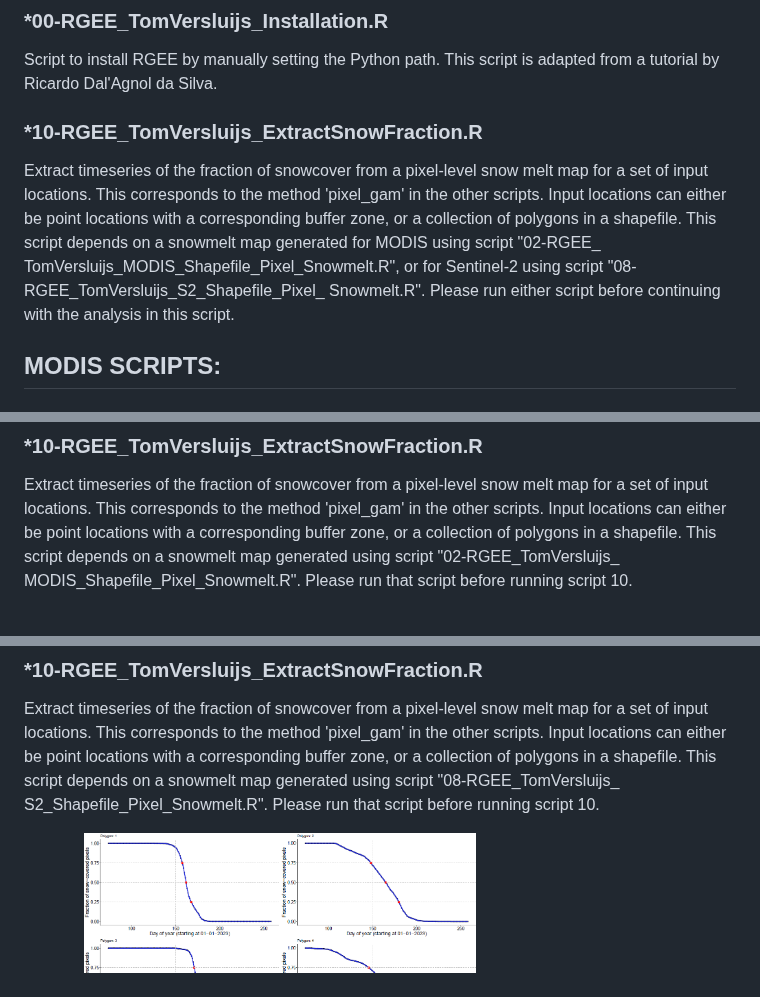
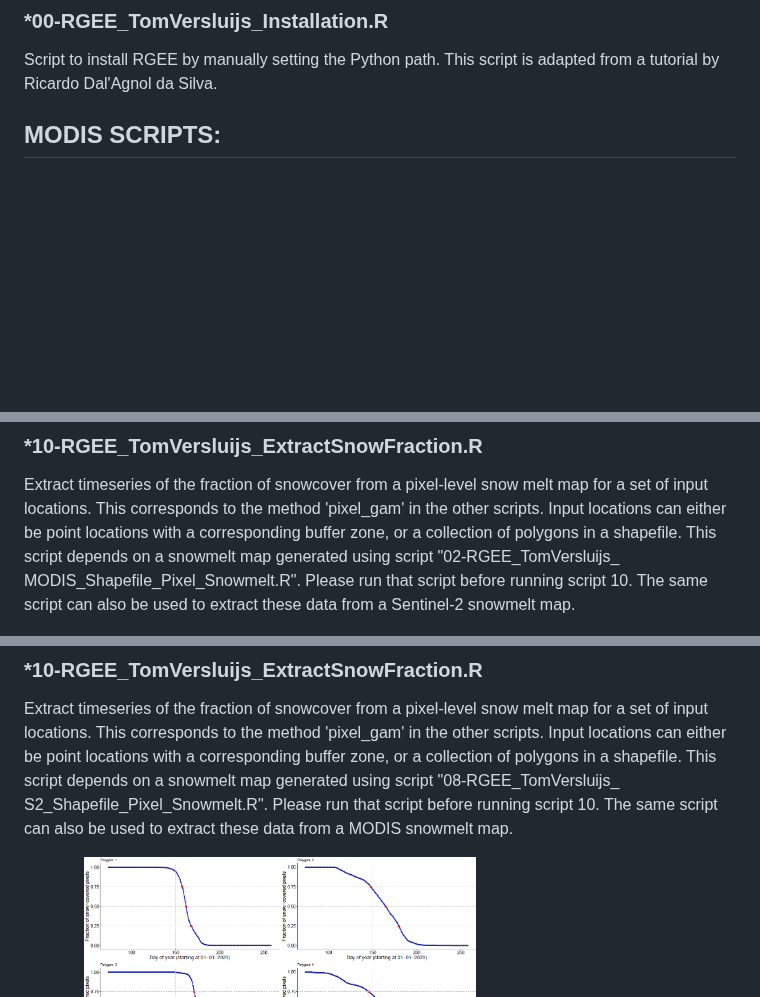
Before and after one commit to TVersluijs/RGEE_Snowmelt, a Markdown page: README.md, 3 parts joined by grey strips. Rendered like a GitHub page; blank space fills up the shorter version.

```diff
--- a/README.md
+++ b/README.md
@@ -134,12 +134,6 @@ is a better choice. Below, you can find a few queries to aid in picking the righ
 ### *00-RGEE_TomVersluijs_Installation.R
 Script to install RGEE by manually setting the Python path. This script is adapted from a tutorial by Ricardo Dal'Agnol da Silva.
 
-### *10-RGEE_TomVersluijs_ExtractSnowFraction.R
-Extract timeseries of the fraction of snowcover from a pixel-level snow melt map for a set of input locations. This corresponds
-to the method 'pixel_gam' in the other scripts. Input locations can either be point locations with a corresponding buffer zone,
-or a collection of polygons in a shapefile. This script depends on a snowmelt map generated for MODIS using script "02-RGEE_
-TomVersluijs_MODIS_Shapefile_Pixel_Snowmelt.R", or for Sentinel-2 using script "08-RGEE_TomVersluijs_S2_Shapefile_Pixel_
-Snowmelt.R". Please run either script before continuing with the analysis in this script.
 
 ## MODIS SCRIPTS:
 
@@ -209,7 +203,8 @@ for each pixel (i.e. intercept of linear regression).
 Extract timeseries of the fraction of snowcover from a pixel-level snow melt map for a set of input locations. This corresponds
 to the method 'pixel_gam' in the other scripts. Input locations can either be point locations with a corresponding buffer zone,
 or a collection of polygons in a shapefile. This script depends on a snowmelt map generated using script "02-RGEE_TomVersluijs_
-MODIS_Shapefile_Pixel_Snowmelt.R". Please run that script before running script 10.
+MODIS_Shapefile_Pixel_Snowmelt.R". Please run that script before running script 10. The same script can also be used to extract
+these data from a Sentinel-2 snowmelt map.
 
 <p float="left">
 <img align="top" src="./_pictures/10A-MODIS_Zackenberg_Image_Snowmelt_Points.png" width="44%" title="Point locations on top of snowmelt map" />
@@ -361,7 +364,8 @@ snowcover for points/polygon(s) of interest from this map.
 Extract timeseries of the fraction of snowcover from a pixel-level snow melt map for a set of input locations. This corresponds
 to the method 'pixel_gam' in the other scripts. Input locations can either be point locations with a corresponding buffer zone,
 or a collection of polygons in a shapefile. This script depends on a snowmelt map generated using script "08-RGEE_TomVersluijs_
-S2_Shapefile_Pixel_Snowmelt.R". Please run that script before running script 10.
+S2_Shapefile_Pixel_Snowmelt.R". Please run that script before running script 10. The same script can also be used to extract
+these data from a MODIS snowmelt map.
 
 <p float="left">
 <img align="top" src="./_pictures/10A-S2_Zackenberg_Image_Snowmelt_Points.png" width="44%" title="Point locations on top of snowmelt map" />
```
Also changed, not shown: other parts of README.md (+13 -0 lines).
